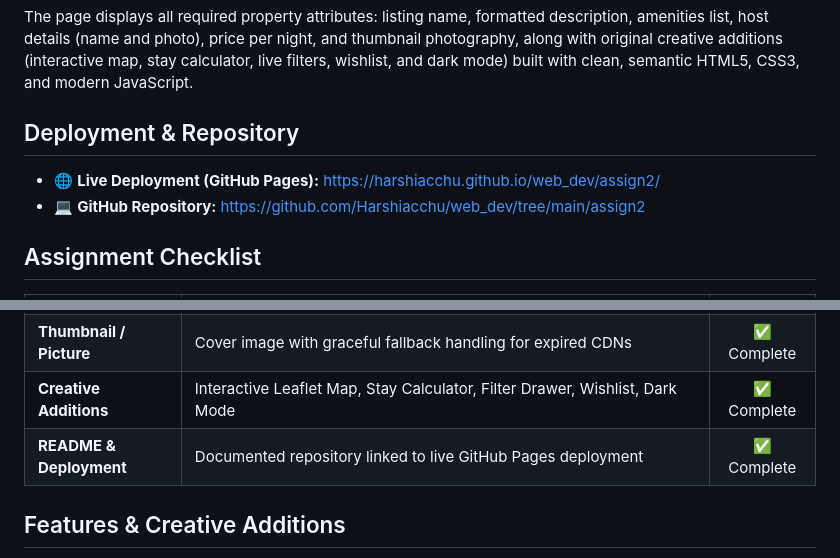
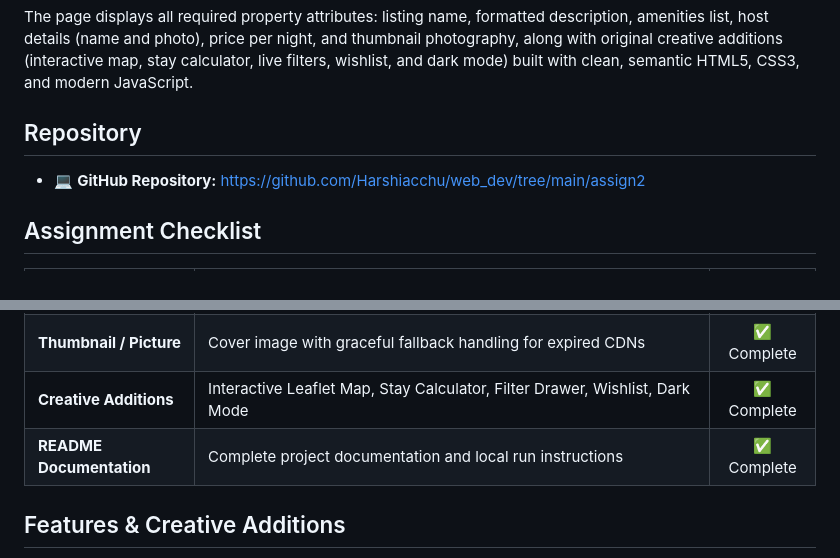
Before and after one commit to Harshiacchu/web_dev, a Markdown page: assign2/README.md, 2 parts joined by grey strips. GitHub-like rendering.

Commit message:
docs(assign2): update repository links and clean up documentation

```diff
--- a/assign2/README.md
+++ b/assign2/README.md
@@ -20,9 +20,8 @@ Starting from the classroom Airbnb demo reference, implement an interactive page
 
 The page displays all required property attributes: listing name, formatted description, amenities list, host details (name and photo), price per night, and thumbnail photography, along with original creative additions (interactive map, stay calculator, live filters, wishlist, and dark mode) built with clean, semantic HTML5, CSS3, and modern JavaScript.
 
-## Deployment & Repository
+## Repository
 
-- 🌐 **Live Deployment (GitHub Pages):** [https://harshiacchu.github.io/web_dev/assign2/](https://harshiacchu.github.io/web_dev/assign2/)
 - 💻 **GitHub Repository:** [https://github.com/Harshiacchu/web_dev/tree/main/assign2](https://github.com/Harshiacchu/web_dev/tree/main/assign2)
 
 ## Assignment Checklist
@@ -38,7 +37,7 @@ The page displays all required property attributes: listing name, formatted desc
 | **Price** | Nightly rate parsed for sorting, calculations, and custom map markers | ✅ Complete |
 | **Thumbnail / Picture** | Cover image with graceful fallback handling for expired CDNs | ✅ Complete |
 | **Creative Additions** | Interactive Leaflet Map, Stay Calculator, Filter Drawer, Wishlist, Dark Mode | ✅ Complete |
-| **README & Deployment** | Documented repository linked to live GitHub Pages deployment | ✅ Complete |
+| **README Documentation** | Complete project documentation and local run instructions | ✅ Complete |
 
 ## Features & Creative Additions
 
```
